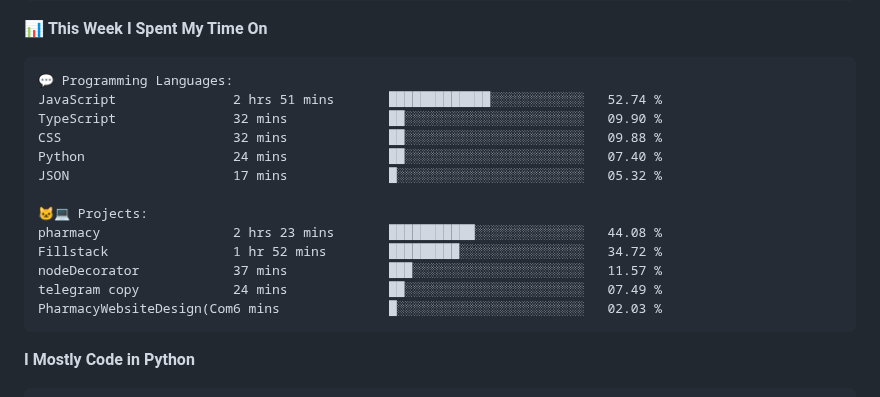
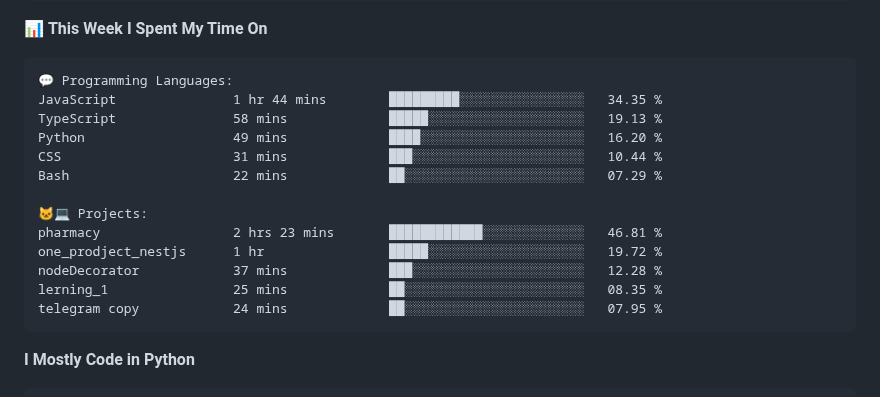
Before and after one commit to vvladislovv/vvladislovv, a Markdown page: README.md, the part around one of its changes. Rendered like a GitHub page.

Commit message:
Updated with Dev Metrics

````diff
--- a/README.md
+++ b/README.md
@@ -83,18 +83,18 @@ Sunday                   66 commits          ███░░░░░░░░
 
 ```text
 💬 Programming Languages:
-JavaScript               2 hrs 51 mins       █████████████░░░░░░░░░░░░   52.74 %
-TypeScript               32 mins             ██░░░░░░░░░░░░░░░░░░░░░░░   09.90 %
-CSS                      32 mins             ██░░░░░░░░░░░░░░░░░░░░░░░   09.88 %
-Python                   24 mins             ██░░░░░░░░░░░░░░░░░░░░░░░   07.40 %
-JSON                     17 mins             █░░░░░░░░░░░░░░░░░░░░░░░░   05.32 %
+JavaScript               1 hr 44 mins        █████████░░░░░░░░░░░░░░░░   34.35 %
+TypeScript               58 mins             █████░░░░░░░░░░░░░░░░░░░░   19.13 %
+Python                   49 mins             ████░░░░░░░░░░░░░░░░░░░░░   16.20 %
+CSS                      31 mins             ███░░░░░░░░░░░░░░░░░░░░░░   10.44 %
+Bash                     22 mins             ██░░░░░░░░░░░░░░░░░░░░░░░   07.29 %
 
 🐱‍💻 Projects:
-pharmacy                 2 hrs 23 mins       ███████████░░░░░░░░░░░░░░   44.08 %
-Fillstack                1 hr 52 mins        █████████░░░░░░░░░░░░░░░░   34.72 %
-nodeDecorator            37 mins             ███░░░░░░░░░░░░░░░░░░░░░░   11.57 %
-telegram copy            24 mins             ██░░░░░░░░░░░░░░░░░░░░░░░   07.49 %
-PharmacyWebsiteDesign(Com6 mins              █░░░░░░░░░░░░░░░░░░░░░░░░   02.03 %
+pharmacy                 2 hrs 23 mins       ████████████░░░░░░░░░░░░░   46.81 %
+one_prodject_nestjs      1 hr                █████░░░░░░░░░░░░░░░░░░░░   19.72 %
+nodeDecorator            37 mins             ███░░░░░░░░░░░░░░░░░░░░░░   12.28 %
+lerning_1                25 mins             ██░░░░░░░░░░░░░░░░░░░░░░░   08.35 %
+telegram copy            24 mins             ██░░░░░░░░░░░░░░░░░░░░░░░   07.95 %
 ```
 
 **I Mostly Code in Python**
````
Also changed, not shown: other parts of README.md (+1 -1 lines).
